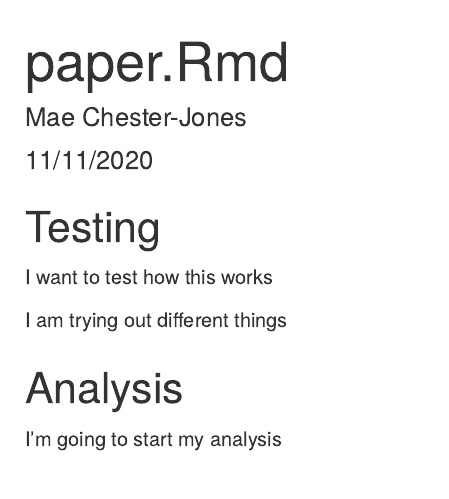
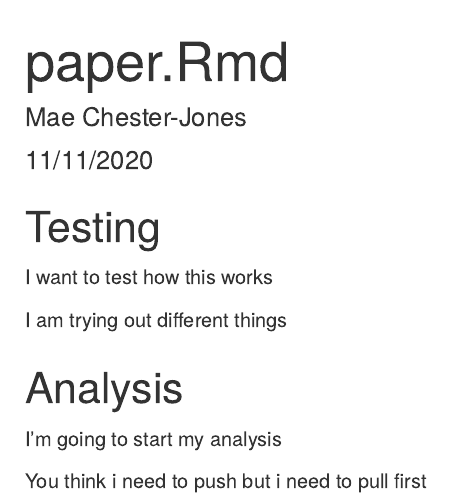
Before and after one commit to maecjones/roar_workshop, an R Markdown document (episode_5_git/paper.Rmd): the page in a window 1100 px wide, from its top. Rendered offline with R 4.5, knitr and Pandoc, with nearby package versions.

Commit message:
I've made change to practice pushing and pulling

```diff
--- a/episode_5_git/paper.Rmd
+++ b/episode_5_git/paper.Rmd
@@ -18,3 +18,6 @@ I am trying out different things
 ## Analysis
 
 I'm going to start my analysis
+
+
+You think i need to push but i need to pull first
```
